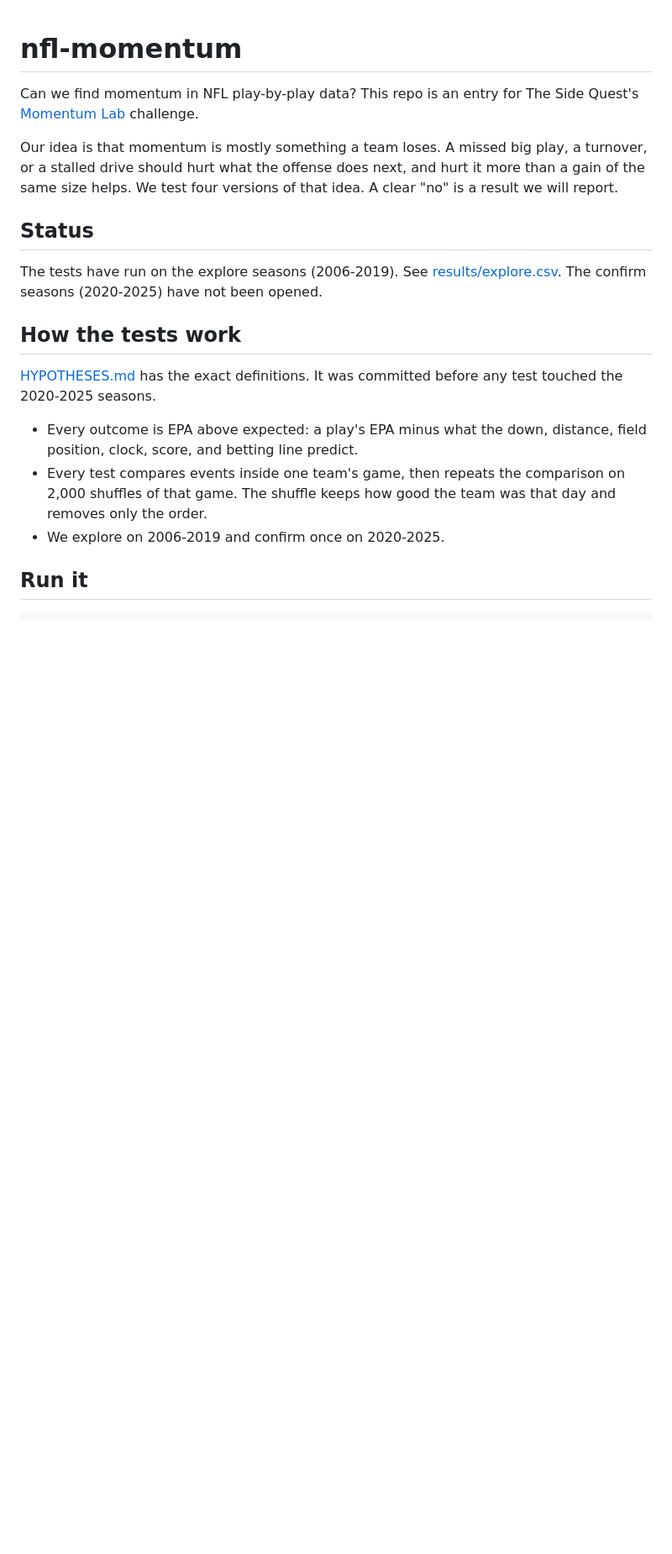
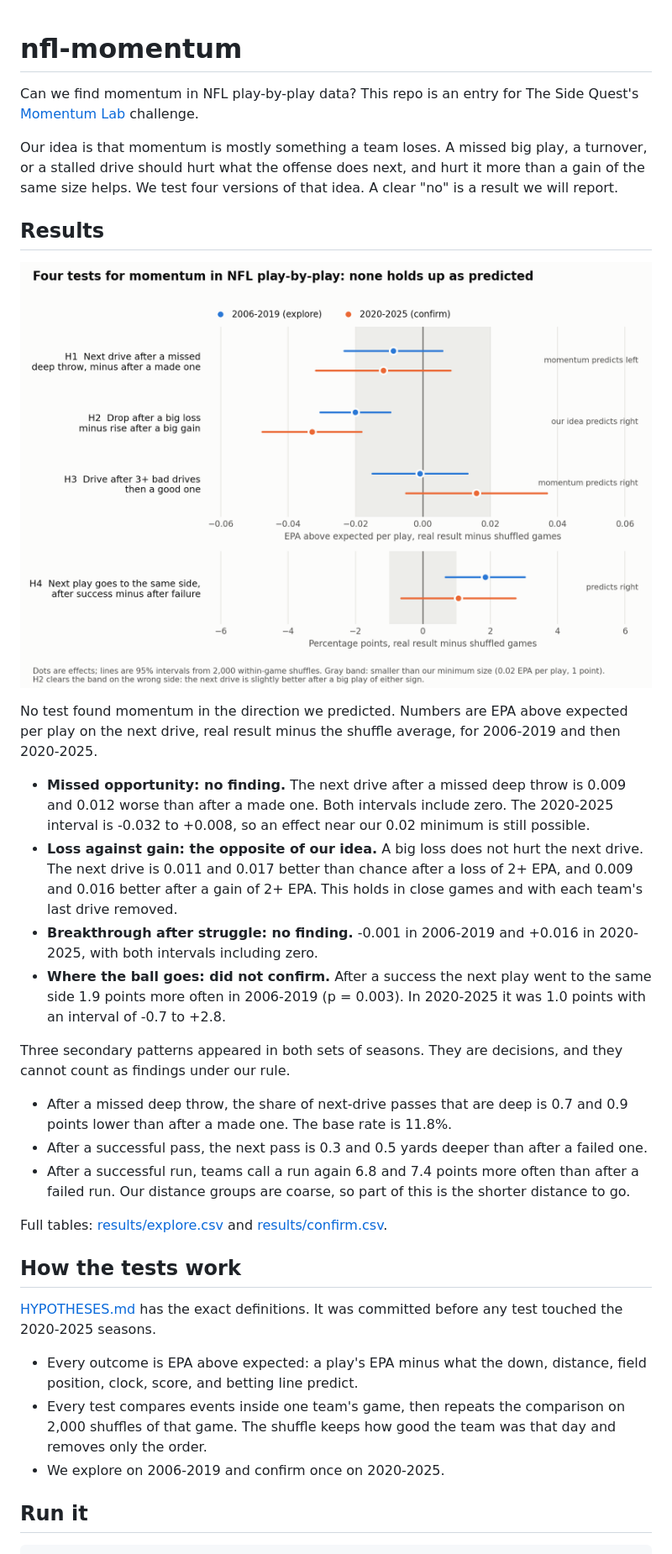
Before and after one commit to mawi510/nfl-momentum, a Markdown page: README.md, the part around one of its changes. Shown at 84% size. Rendered like a GitHub page; pictures changed too: results/main_tests.png (added); blank space fills up the shorter version.

```diff
--- a/README.md
+++ b/README.md
@@ -4,9 +4,24 @@ Can we find momentum in NFL play-by-play data? This repo is an entry for The Sid
 
 Our idea is that momentum is mostly something a team loses. A missed big play, a turnover, or a stalled drive should hurt what the offense does next, and hurt it more than a gain of the same size helps. We test four versions of that idea. A clear "no" is a result we will report.
 
-## Status
+## Results
 
-The tests have run on the explore seasons (2006-2019). See [results/explore.csv](results/explore.csv). The confirm seasons (2020-2025) have not been opened.
+![Main tests](results/main_tests.png)
+
+No test found momentum in the direction we predicted. Numbers are EPA above expected per play on the next drive, real result minus the shuffle average, for 2006-2019 and then 2020-2025.
+
+- **Missed opportunity: no finding.** The next drive after a missed deep throw is 0.009 and 0.012 worse than after a made one. Both intervals include zero. The 2020-2025 interval is -0.032 to +0.008, so an effect near our 0.02 minimum is still possible.
+- **Loss against gain: the opposite of our idea.** A big loss does not hurt the next drive. The next drive is 0.011 and 0.017 better than chance after a loss of 2+ EPA, and 0.009 and 0.016 better after a gain of 2+ EPA. This holds in close games and with each team's last drive removed.
+- **Breakthrough after struggle: no finding.** -0.001 in 2006-2019 and +0.016 in 2020-2025, with both intervals including zero.
+- **Where the ball goes: did not confirm.** After a success the next play went to the same side 1.9 points more often in 2006-2019 (p = 0.003). In 2020-2025 it was 1.0 points with an interval of -0.7 to +2.8.
+
+Three secondary patterns appeared in both sets of seasons. They are decisions, and they cannot count as findings under our rule.
+
+- After a missed deep throw, the share of next-drive passes that are deep is 0.7 and 0.9 points lower than after a made one. The base rate is 11.8%.
+- After a successful pass, the next pass is 0.3 and 0.5 yards deeper than after a failed one.
+- After a successful run, teams call a run again 6.8 and 7.4 points more often than after a failed run. Our distance groups are coarse, so part of this is the shorter distance to go.
+
+Full tables: [results/explore.csv](results/explore.csv) and [results/confirm.csv](results/confirm.csv).
 
 ## How the tests work
 
```
Also changed, not shown: other parts of README.md (+2 -0 lines), 2 other files.
